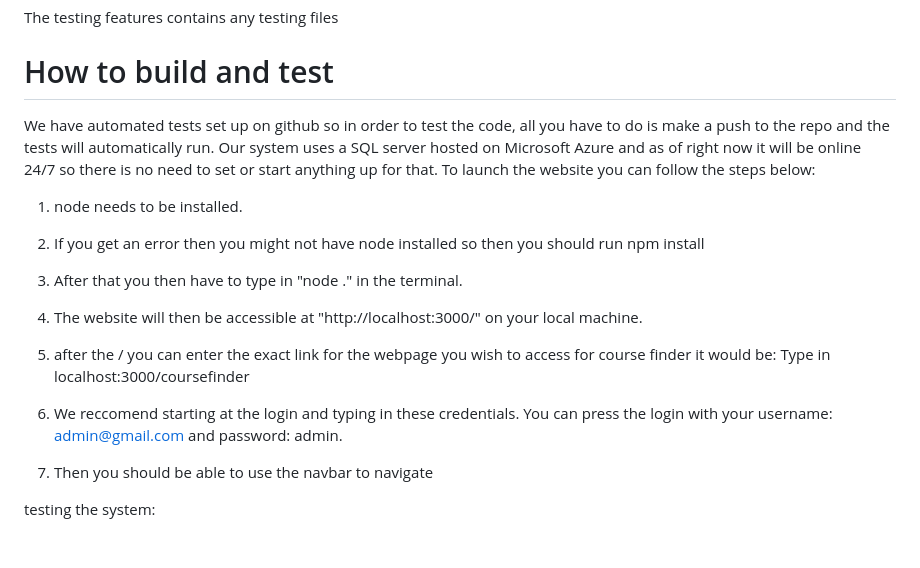
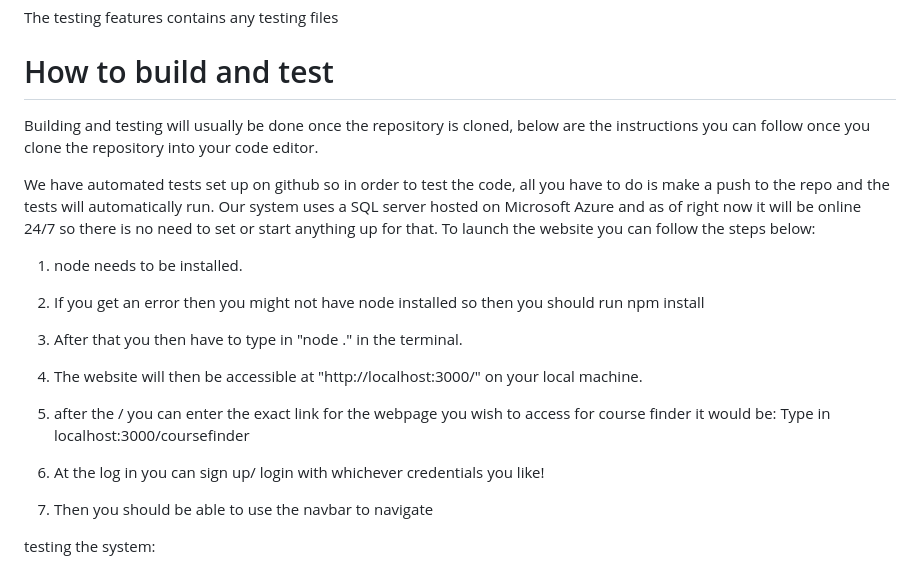
Before and after one commit to Navkiran23/DubSpot, a Markdown page: README.md, the part around the change. Rendered like a GitHub page; blank space fills up the shorter version.

```diff
--- a/README.md
+++ b/README.md
@@ -37,6 +37,8 @@ The weekly reports folder contains the weekly reports by our group
 The testing features contains any testing files
 
 # How to build and test
+Building and testing will usually be done once the repository is cloned, below are the instructions you can follow once you clone the repository into your code editor.
+
 We have automated tests set up on github so in order to test the code, all you have to do is make a push to the repo and the tests will automatically run. Our system uses a SQL server hosted on Microsoft Azure and as of right now it will be online 24/7 so there is no need to set or start anything up for that. To launch the website you can follow the steps below:
 
 1. node needs to be installed.
@@ -49,9 +51,9 @@ We have automated tests set up on github so in order to test the code, all you h
 
 5. after the / you can enter the exact link for the webpage you wish to access for course finder it would be: Type in localhost:3000/coursefinder
 
-7. We reccomend starting at the login and typing in these credentials. You can press the login with your username: admin@gmail.com and password: admin.
+6. At the log in you can sign up/ login with whichever credentials you like!
 
-8. Then you should be able to use the navbar to navigate
+7. Then you should be able to use the navbar to navigate
 
 testing the system:
 1. Run npm test in the terminal but the server has to be running in another terminal
```
